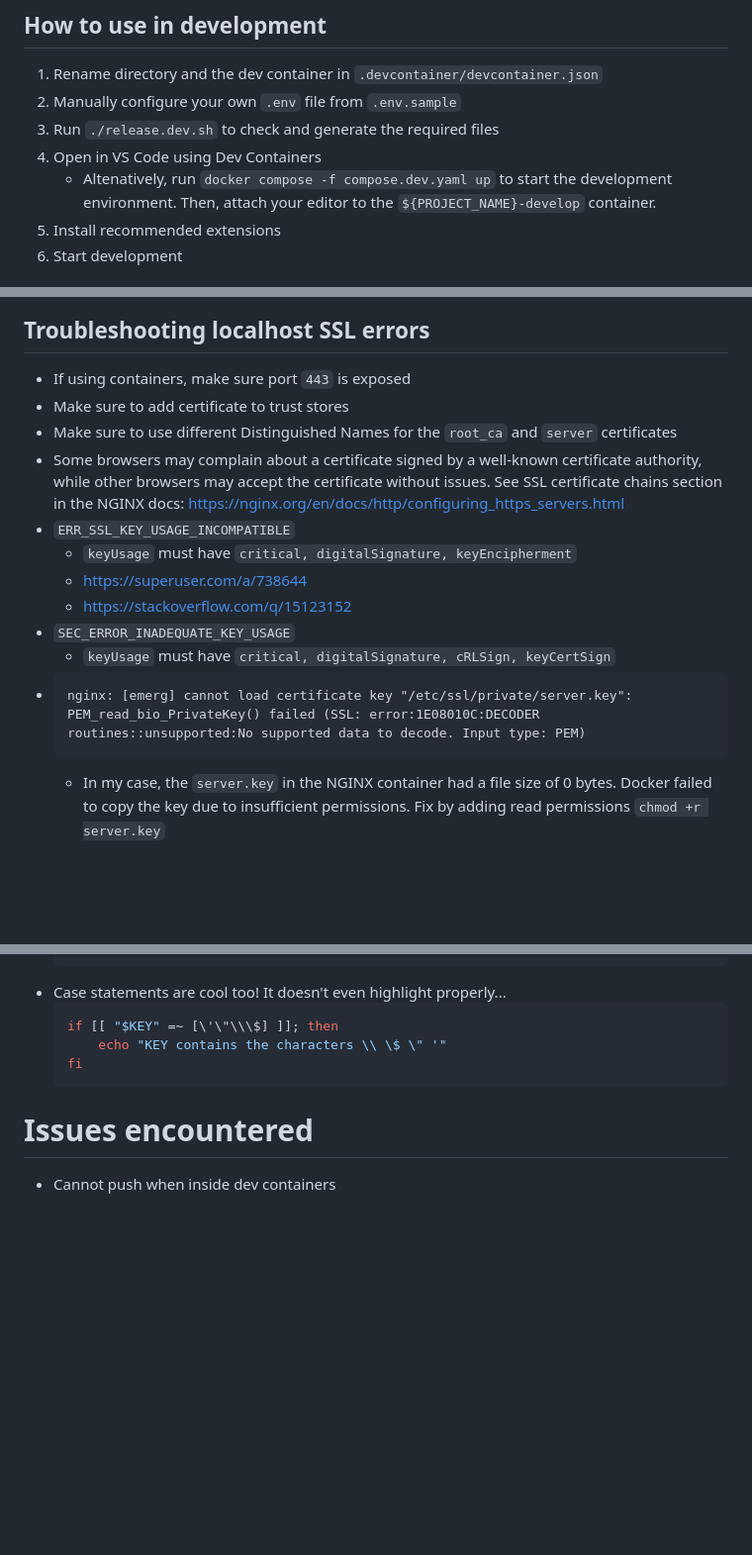
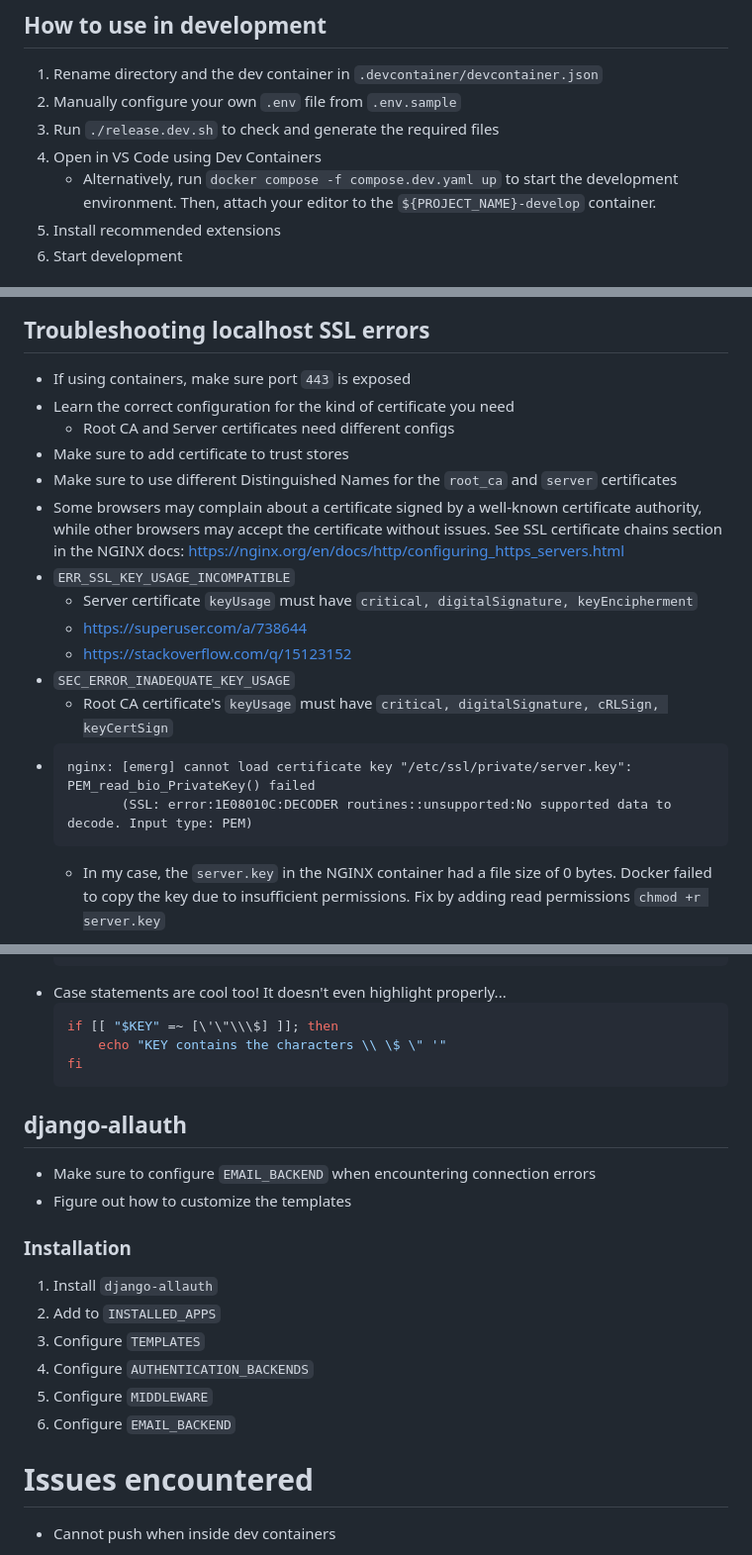
Before and after one commit to Ottsupi/django-container, a Markdown page: README.md, 3 parts joined by grey strips. Shown: that part at 99% size. GitHub-like rendering; blank space fills up the shorter version.

Commit message:
docs: update README

````diff
--- a/README.md
+++ b/README.md
@@ -39,7 +39,7 @@
 2. Manually configure your own `.env` file from `.env.sample`
 3. Run `./release.dev.sh` to check and generate the required files
 4. Open in VS Code using Dev Containers
-    - Altenatively, run `docker compose -f compose.dev.yaml up`
+    - Alternatively, run `docker compose -f compose.dev.yaml up`
       to start the development environment. Then, attach your editor
       to the `${PROJECT_NAME}-develop` container.
 5. Install recommended extensions
@@ -188,17 +188,20 @@ Generally:
 ## Troubleshooting localhost SSL errors
 
 -   If using containers, make sure port `443` is exposed
+-   Learn the correct configuration for the kind of certificate you need
+    -   Root CA and Server certificates need different configs
 -   Make sure to add certificate to trust stores
 -   Make sure to use different Distinguished Names for the `root_ca` and `server` certificates
 -   Some browsers may complain about a certificate signed by a well-known certificate authority, while other browsers may accept the certificate without issues. See SSL certificate chains section in the NGINX docs: https://nginx.org/en/docs/http/configuring_https_servers.html
 -   `ERR_SSL_KEY_USAGE_INCOMPATIBLE`
-    -   `keyUsage` must have `critical, digitalSignature, keyEncipherment`
+    -   Server certificate `keyUsage` must have `critical, digitalSignature, keyEncipherment`
     -   https://superuser.com/a/738644
     -   https://stackoverflow.com/q/15123152
 -   `SEC_ERROR_INADEQUATE_KEY_USAGE`
-    -   `keyUsage` must have `critical, digitalSignature, cRLSign, keyCertSign`
+    -   Root CA certificate's `keyUsage` must have `critical, digitalSignature, cRLSign, keyCertSign`
 -   ```
-    nginx: [emerg] cannot load certificate key "/etc/ssl/private/server.key": PEM_read_bio_PrivateKey() failed (SSL: error:1E08010C:DECODER routines::unsupported:No supported data to decode. Input type: PEM)
+    nginx: [emerg] cannot load certificate key "/etc/ssl/private/server.key": PEM_read_bio_PrivateKey() failed
+           (SSL: error:1E08010C:DECODER routines::unsupported:No supported data to decode. Input type: PEM)
     ```
     -   In my case, the `server.key` in the NGINX container had a file size of 0 bytes. Docker failed to copy the key due to insufficient permissions. Fix by adding read permissions `chmod +r server.key`
 
@@ -237,6 +240,20 @@ Generally:
     fi
     ```
 
+## django-allauth
+
+-   Make sure to configure `EMAIL_BACKEND` when encountering connection errors
+-   Figure out how to customize the templates
+
+### Installation
+
+1. Install `django-allauth`
+2. Add to `INSTALLED_APPS`
+3. Configure `TEMPLATES`
+4. Configure `AUTHENTICATION_BACKENDS`
+5. Configure `MIDDLEWARE`
+6. Configure `EMAIL_BACKEND`
+
 # Issues encountered
 
 -   Cannot push when inside dev containers
````
